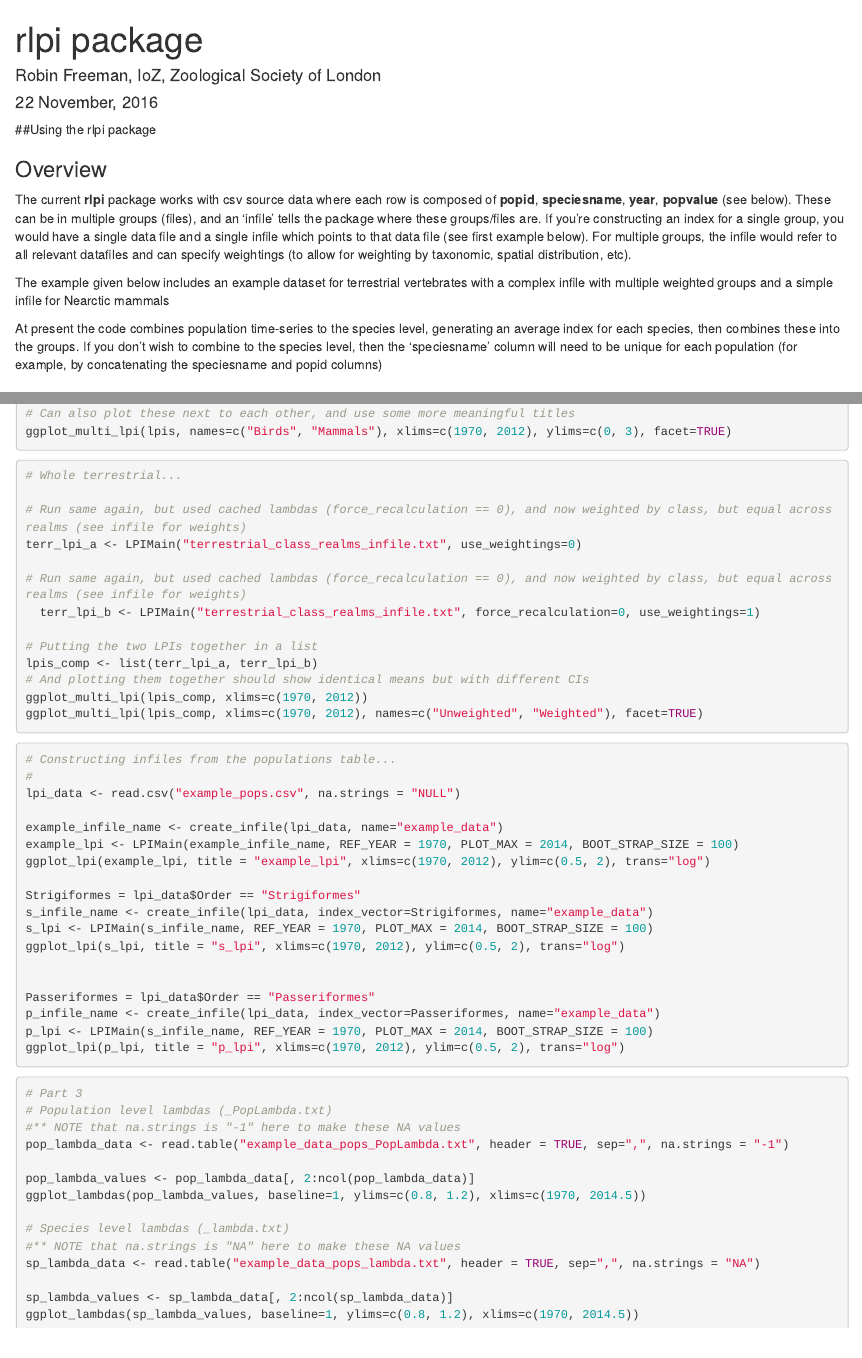
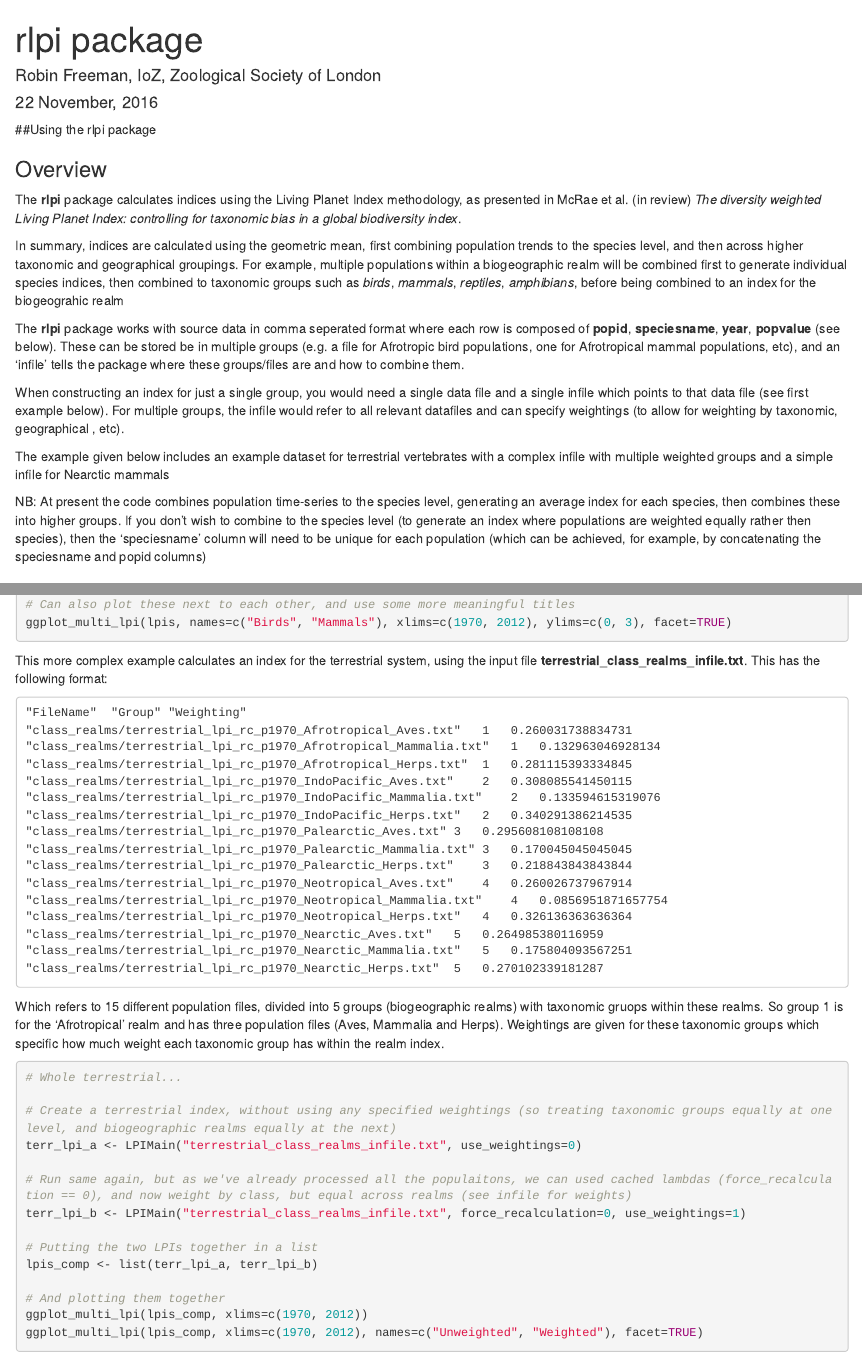
Before and after one commit to Zoological-Society-of-London/rlpi, an R Markdown document (README.Rmd): the page in a window 1100 px wide, from its top, and a second part further down, joined at a grey line. Rendered offline with R 4.5, knitr and Pandoc, with nearby package versions.

Commit message:
Add files via upload

````diff
--- a/README.Rmd
+++ b/README.Rmd
@@ -8,17 +8,22 @@ output: html_document
 
 ### Overview
 
-The current **rlpi** package works with csv source data where each row is composed
-of **popid**, **speciesname**, **year**, **popvalue** (see below). These can be in multiple groups (files), and an 'infile' tells the package where these groups/files are. If you're constructing an index for a single group, you would have a single data file and a single
-infile which points to that data file (see first example below). For multiple groups, the infile would refer to all relevant datafiles and can specify weightings (to allow for weighting by taxonomic, spatial distribution, etc).
+The **rlpi** package calculates indices using the Living Planet Index methodology, as presented in McRae et al. (in review) *The diversity weighted Living Planet Index: controlling for taxonomic bias in a global biodiversity index*.
+
+In summary, indices are calculated using the geometric mean, first combining population trends to the species level, and then across higher taxonomic and geographical groupings. For example, multiple populations within a biogeographic realm will be combined first to generate individual species indices, then combined to taxonomic groups such as *birds*, *mammals*, *reptiles*, *amphibians*, before being combined to an index for the biogeograhic realm
+
+The **rlpi** package works with source data in comma seperated format where each row is composed
+of **popid**, **speciesname**, **year**, **popvalue** (see below). These can be stored be in multiple groups (e.g. a file for Afrotropic bird populations, one for Afrotropical mammal populations, etc), and an 'infile' tells the package where these groups/files are and how to combine them.
+
+When constructing an index for just a single group, you would need a single data file and a single
+infile which points to that data file (see first example below). For multiple groups, the infile would refer to all relevant datafiles and can specify weightings (to allow for weighting by taxonomic, geographical , etc).
 
 The example given below includes an example dataset for terrestrial vertebrates
 with a complex infile with multiple weighted groups and a simple infile for Nearctic mammals
 
-At present the code combines population time-series to the species level, generating
-an average index for each species, then combines these into the groups. If you don't wish
-to combine to the species level, then the 'speciesname' column will need to be unique for
-each population (for example, by concatenating the speciesname and popid columns)
+NB: At present the code combines population time-series to the species level, generating
+an average index for each species, then combines these into higher groups. If you don't wish
+to combine to the species level (to generate an index where populations are weighted equally rather then species), then the 'speciesname' column will need to be unique for each population (which can be achieved, for example, by concatenating the speciesname and popid columns)
 
 ### Using the package
 
@@ -99,18 +104,42 @@ ggplot_multi_lpi(lpis, names=c("Birds", "Mammals"), xlims=c(1970, 2012), ylims=c
 
 ```
 
+This more complex example calculates an index for the terrestrial system, using the input file **terrestrial_class_realms_infile.txt**. This has the following format:
+
+```
+"FileName"	"Group"	"Weighting"
+"class_realms/terrestrial_lpi_rc_p1970_Afrotropical_Aves.txt"	1	0.260031738834731
+"class_realms/terrestrial_lpi_rc_p1970_Afrotropical_Mammalia.txt"	1	0.132963046928134
+"class_realms/terrestrial_lpi_rc_p1970_Afrotropical_Herps.txt"	1	0.281115393334845
+"class_realms/terrestrial_lpi_rc_p1970_IndoPacific_Aves.txt"	2	0.308085541450115
+"class_realms/terrestrial_lpi_rc_p1970_IndoPacific_Mammalia.txt"	2	0.133594615319076
+"class_realms/terrestrial_lpi_rc_p1970_IndoPacific_Herps.txt"	2	0.340291386214535
+"class_realms/terrestrial_lpi_rc_p1970_Palearctic_Aves.txt"	3	0.295608108108108
+"class_realms/terrestrial_lpi_rc_p1970_Palearctic_Mammalia.txt"	3	0.170045045045045
+"class_realms/terrestrial_lpi_rc_p1970_Palearctic_Herps.txt"	3	0.218843843843844
+"class_realms/terrestrial_lpi_rc_p1970_Neotropical_Aves.txt"	4	0.260026737967914
+"class_realms/terrestrial_lpi_rc_p1970_Neotropical_Mammalia.txt"	4	0.0856951871657754
+"class_realms/terrestrial_lpi_rc_p1970_Neotropical_Herps.txt"	4	0.326136363636364
+"class_realms/terrestrial_lpi_rc_p1970_Nearctic_Aves.txt"	5	0.264985380116959
+"class_realms/terrestrial_lpi_rc_p1970_Nearctic_Mammalia.txt"	5	0.175804093567251
+"class_realms/terrestrial_lpi_rc_p1970_Nearctic_Herps.txt"	5	0.270102339181287
+```
+
+Which refers to 15 different population files, divided into 5 groups (biogeographic realms) with taxonomic gruops within these realms. So group 1 is for the 'Afrotropical' realm and has three population files (Aves, Mammalia and Herps). Weightings are given for these taxonomic groups which specific how much weight each taxonomic group has within the realm index.
+
 ```{r terrestrial_lpi, eval=FALSE}
 # Whole terrestrial...
 
-# Run same again, but used cached lambdas (force_recalculation == 0), and now weighted by class, but equal across realms (see infile for weights)
+# Create a terrestrial index, without using any specified weightings (so treating taxonomic groups equally at one level, and biogeographic realms equally at the next)
 terr_lpi_a <- LPIMain("terrestrial_class_realms_infile.txt", use_weightings=0)
 
-# Run same again, but used cached lambdas (force_recalculation == 0), and now weighted by class, but equal across realms (see infile for weights)
-  terr_lpi_b <- LPIMain("terrestrial_class_realms_infile.txt", force_recalculation=0, use_weightings=1)
+# Run same again, but as we've already processed all the populaitons, we can used cached lambdas (force_recalculation == 0), and now weight by class, but equal across realms (see infile for weights)
+terr_lpi_b <- LPIMain("terrestrial_class_realms_infile.txt", force_recalculation=0, use_weightings=1)
 
 # Putting the two LPIs together in a list
 lpis_comp <- list(terr_lpi_a, terr_lpi_b)
-# And plotting them together should show identical means but with different CIs
+
+# And plotting them together
 ggplot_multi_lpi(lpis_comp, xlims=c(1970, 2012))
 ggplot_multi_lpi(lpis_comp, xlims=c(1970, 2012), names=c("Unweighted", "Weighted"), facet=TRUE)
 ```
@@ -118,2 +150 @@ ggplot_multi_lpi(lpis_comp, xlims=c(1970, 2012), names=c("Unweighted", "Weighted
 ```{r making_infiles, eval=FALSE}
-# Constructing infiles from the populations table...
@@ -140,6 +181,3 @@ ggplot_lpi(p_lpi, title = "p_lpi", xlims=c(1970, 2012), ylim=c(0.5, 2), trans="l
 
 ```{r lambda_plots, eval=FALSE}
 
-# Part 3
-# Population level lambdas (_PopLambda.txt)
-#** NOTE that na.strings is "-1" here to make these NA values
@@ -151,2 +199 @@ ggplot_lambdas(pop_lambda_values, baseline=1, ylims=c(0.8, 1.2), xlims=c(1970, 2
 # Species level lambdas (_lambda.txt)
-#** NOTE that na.strings is "NA" here to make these NA values
````
Also changed, not shown: README.Rmd (33 more changed lines).
